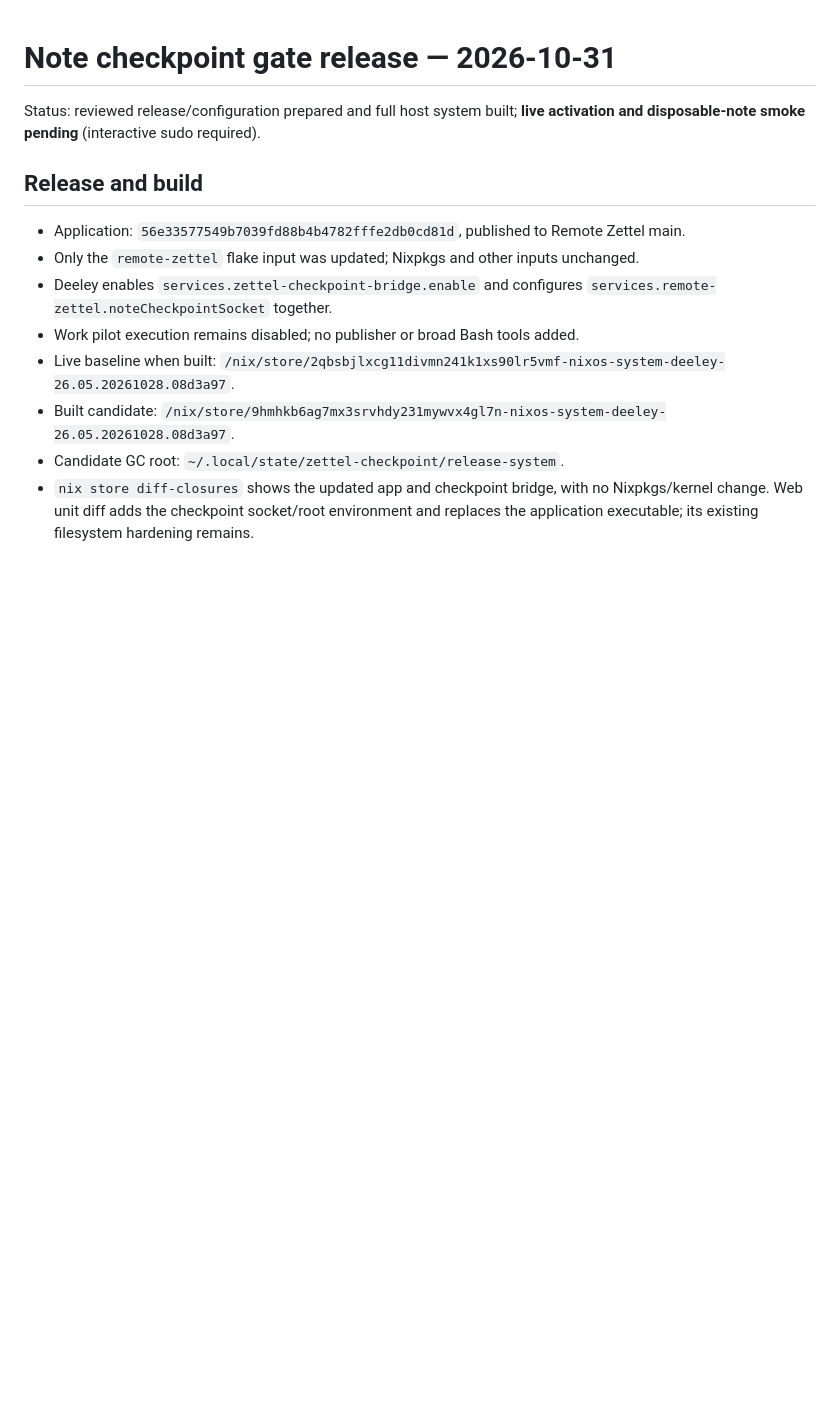
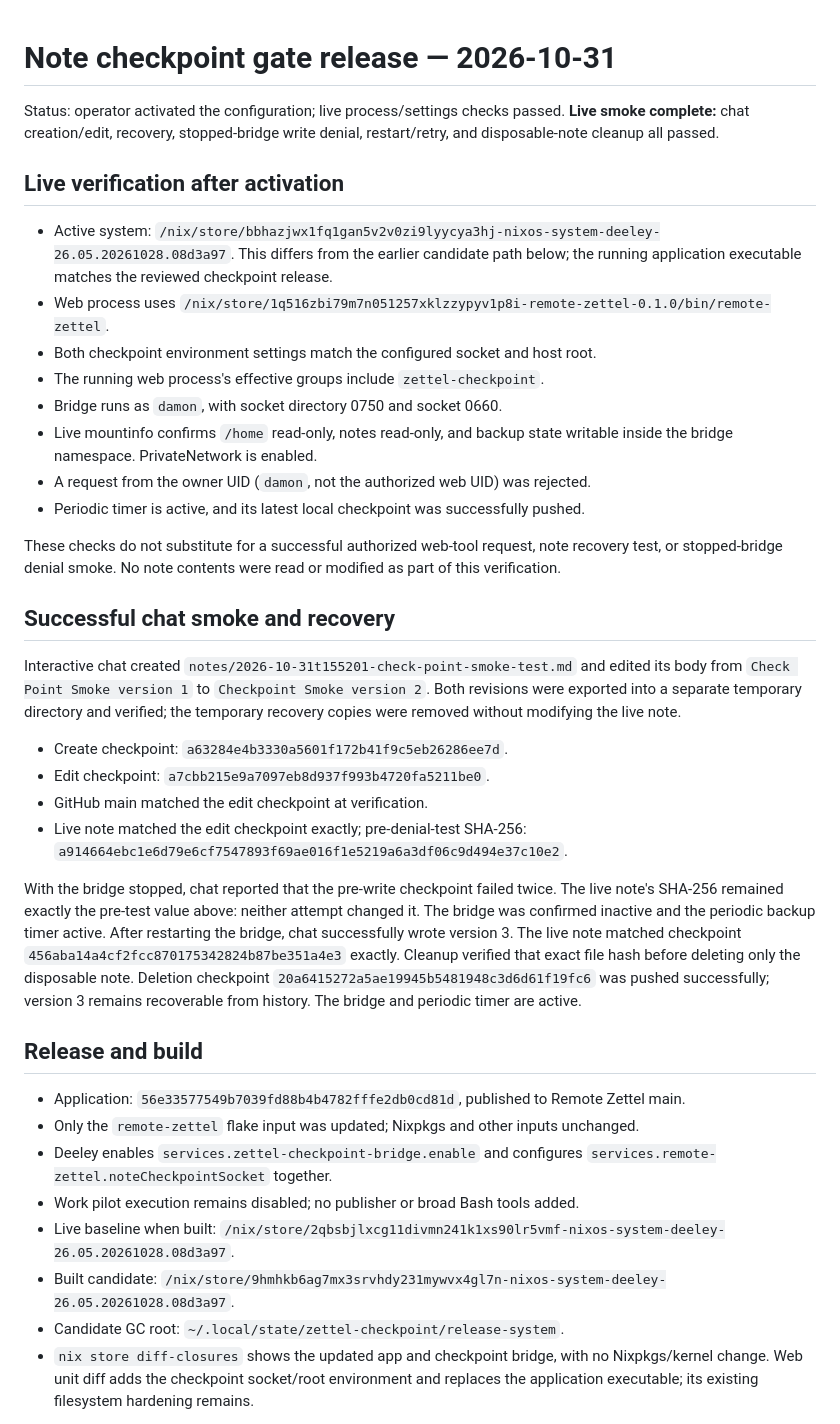
Before and after one commit to damon-sava-stanley/damon-nix-config, a Markdown page: docs/deployments/note-checkpoint-gates.md, the part around the change. GitHub-like rendering; blank space fills up the shorter version.

Commit message:
Record checkpoint gate activation and recovery smoke

```diff
--- a/docs/deployments/note-checkpoint-gates.md
+++ b/docs/deployments/note-checkpoint-gates.md
@@ -1,7 +1,48 @@
 # Note checkpoint gate release — 2026-10-31
 
-Status: reviewed release/configuration prepared and full host system built;
-**live activation and disposable-note smoke pending** (interactive sudo required).
+Status: operator activated the configuration; live process/settings checks passed.
+**Live smoke complete:** chat creation/edit, recovery, stopped-bridge write denial,
+restart/retry, and disposable-note cleanup all passed.
+
+## Live verification after activation
+
+- Active system: `/nix/store/bbhazjwx1fq1gan5v2v0zi9lyycya3hj-nixos-system-deeley-26.05.20261028.08d3a97`.
+  This differs from the earlier candidate path below; the running application
+  executable matches the reviewed checkpoint release.
+- Web process uses `/nix/store/1q516zbi79m7n051257xklzzypyv1p8i-remote-zettel-0.1.0/bin/remote-zettel`.
+- Both checkpoint environment settings match the configured socket and host root.
+- The running web process's effective groups include `zettel-checkpoint`.
+- Bridge runs as `damon`, with socket directory 0750 and socket 0660.
+- Live mountinfo confirms `/home` read-only, notes read-only, and backup state writable
+  inside the bridge namespace. PrivateNetwork is enabled.
+- A request from the owner UID (`damon`, not the authorized web UID) was rejected.
+- Periodic timer is active, and its latest local checkpoint was successfully pushed.
+
+These checks do not substitute for a successful authorized web-tool request, note
+recovery test, or stopped-bridge denial smoke. No note contents were read or modified
+as part of this verification.
+
+## Successful chat smoke and recovery
+
+Interactive chat created `notes/2026-10-31t155201-check-point-smoke-test.md` and
+edited its body from `Check Point Smoke version 1` to `Checkpoint Smoke version 2`.
+Both revisions were exported into a separate temporary directory and verified;
+the temporary recovery copies were removed without modifying the live note.
+
+- Create checkpoint: `a63284e4b3330a5601f172b41f9c5eb26286ee7d`.
+- Edit checkpoint: `a7cbb215e9a7097eb8d937f993b4720fa5211be0`.
+- GitHub main matched the edit checkpoint at verification.
+- Live note matched the edit checkpoint exactly; pre-denial-test SHA-256:
+  `a914664ebc1e6d79e6cf7547893f69ae016f1e5219a6a3df06c9d494e37c10e2`.
+
+With the bridge stopped, chat reported that the pre-write checkpoint failed twice.
+The live note's SHA-256 remained exactly the pre-test value above: neither attempt
+changed it. The bridge was confirmed inactive and the periodic backup timer active.
+After restarting the bridge, chat successfully wrote version 3. The live note
+matched checkpoint `456aba14a4cf2fcc870175342824b87be351a4e3` exactly. Cleanup
+verified that exact file hash before deleting only the disposable note. Deletion
+checkpoint `20a6415272a5ae19945b5481948c3d6d61f19fc6` was pushed successfully;
+version 3 remains recoverable from history. The bridge and periodic timer are active.
 
 ## Release and build
 
```
Also changed, not shown: docs/note-checkpoints.md (+4 -4 lines).
